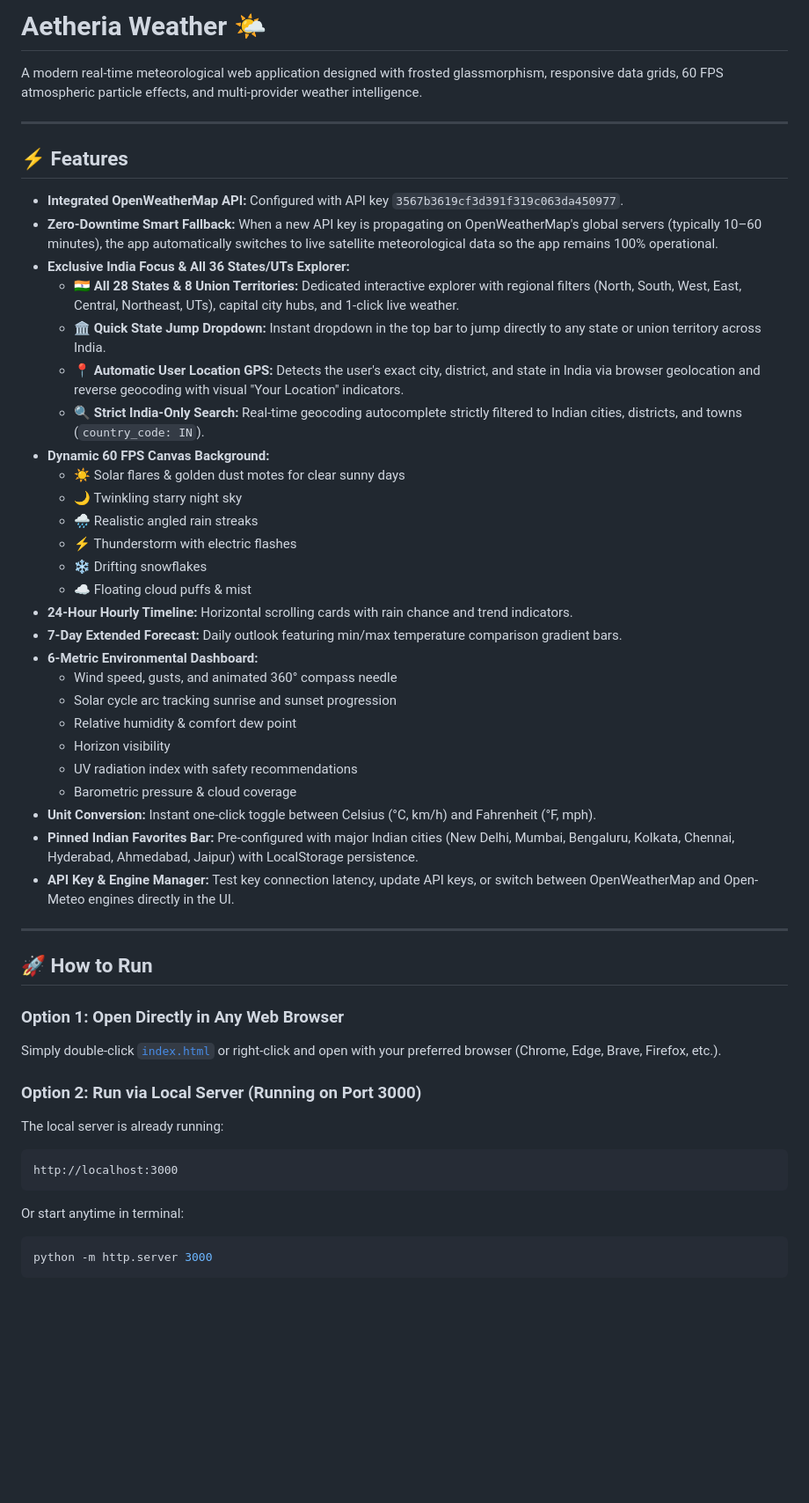
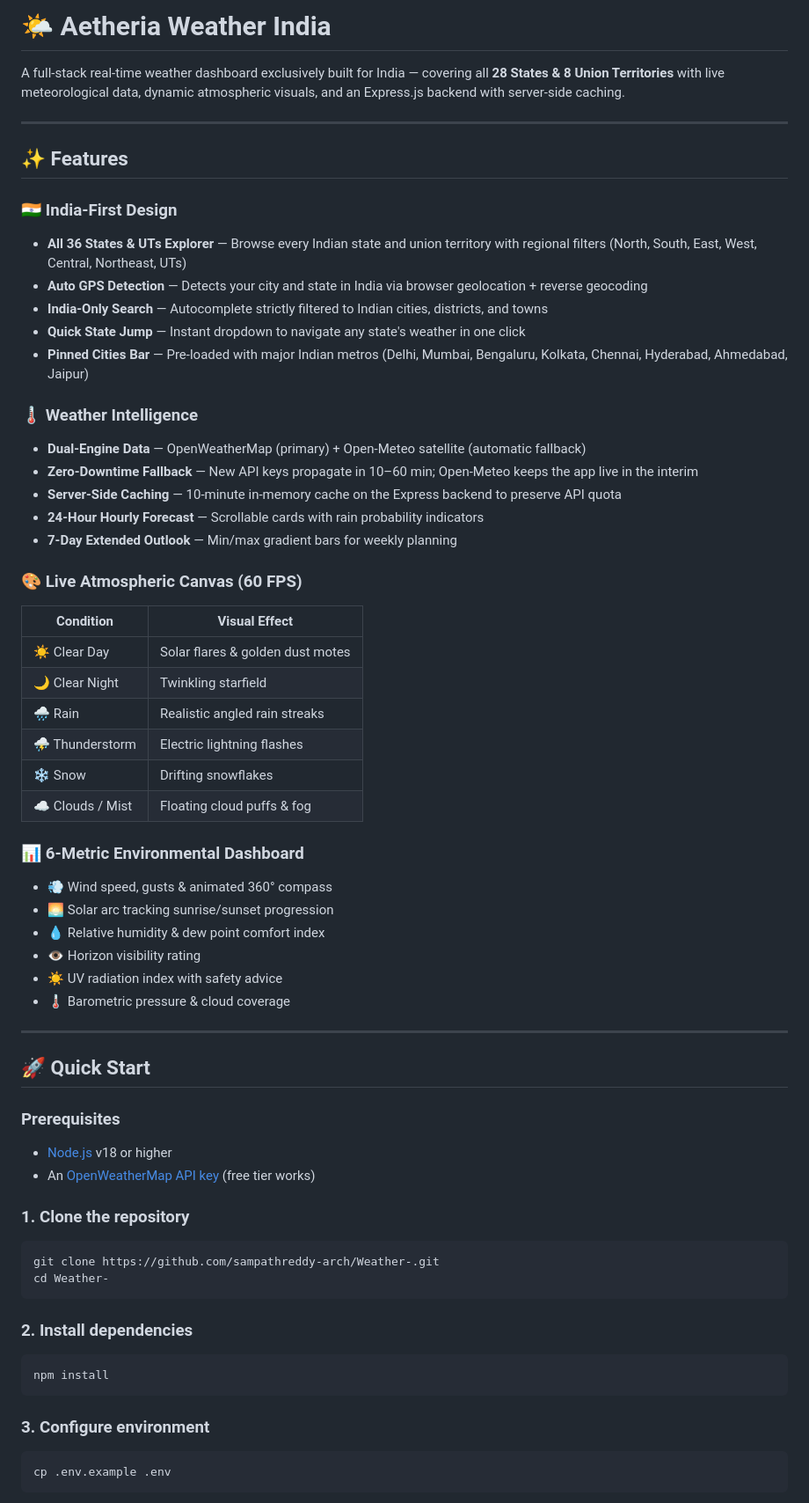
Before and after one commit to sampathreddy-arch/Weather-, a Markdown page: README.md, the part around one of its changes. Shown at 88% size. GitHub-like rendering; blank space fills up the shorter version.

Commit message:
docs: rewrite README with full setup guide and API docs

````diff
--- a/README.md
+++ b/README.md
@@ -1,51 +1,63 @@
-# Aetheria Weather 🌤️
+# 🌤️ Aetheria Weather India
 
-A modern real-time meteorological web application designed with frosted glassmorphism, responsive data grids, 60 FPS atmospheric particle effects, and multi-provider weather intelligence.
+A full-stack real-time weather dashboard exclusively built for India — covering all **28 States & 8 Union Territories** with live meteorological data, dynamic atmospheric visuals, and an Express.js backend with server-side caching.
 
 ---
 
-## ⚡ Features
+## ✨ Features
 
-- **Integrated OpenWeatherMap API:** Configured with API key `3567b3619cf3d391f319c063da450977`.
-- **Zero-Downtime Smart Fallback:** When a new API key is propagating on OpenWeatherMap's global servers (typically 10–60 minutes), the app automatically switches to live satellite meteorological data so the app remains 100% operational.
-- **Exclusive India Focus & All 36 States/UTs Explorer:**
-  - 🇮🇳 **All 28 States & 8 Union Territories:** Dedicated interactive explorer with regional filters (North, South, West, East, Central, Northeast, UTs), capital city hubs, and 1-click live weather.
-  - 🏛️ **Quick State Jump Dropdown:** Instant dropdown in the top bar to jump directly to any state or union territory across India.
-  - 📍 **Automatic User Location GPS:** Detects the user's exact city, district, and state in India via browser geolocation and reverse geocoding with visual "Your Location" indicators.
-  - 🔍 **Strict India-Only Search:** Real-time geocoding autocomplete strictly filtered to Indian cities, districts, and towns (`country_code: IN`).
-- **Dynamic 60 FPS Canvas Background:**
-  - ☀️ Solar flares & golden dust motes for clear sunny days
-  - 🌙 Twinkling starry night sky
-  - 🌧️ Realistic angled rain streaks
-  - ⚡ Thunderstorm with electric flashes
-  - ❄️ Drifting snowflakes
-  - ☁️ Floating cloud puffs & mist
-- **24-Hour Hourly Timeline:** Horizontal scrolling cards with rain chance and trend indicators.
-- **7-Day Extended Forecast:** Daily outlook featuring min/max temperature comparison gradient bars.
-- **6-Metric Environmental Dashboard:**
-  - Wind speed, gusts, and animated 360° compass needle
-  - Solar cycle arc tracking sunrise and sunset progression
-  - Relative humidity & comfort dew point
-  - Horizon visibility
-  - UV radiation index with safety recommendations
-  - Barometric pressure & cloud coverage
-- **Unit Conversion:** Instant one-click toggle between Celsius (°C, km/h) and Fahrenheit (°F, mph).
-- **Pinned Indian Favorites Bar:** Pre-configured with major Indian cities (New Delhi, Mumbai, Bengaluru, Kolkata, Chennai, Hyderabad, Ahmedabad, Jaipur) with LocalStorage persistence.
-- **API Key & Engine Manager:** Test key connection latency, update API keys, or switch between OpenWeatherMap and Open-Meteo engines directly in the UI.
+### 🇮🇳 India-First Design
+- **All 36 States & UTs Explorer** — Browse every Indian state and union territory with regional filters (North, South, East, West, Central, Northeast, UTs)
+- **Auto GPS Detection** — Detects your city and state in India via browser geolocation + reverse geocoding
+- **India-Only Search** — Autocomplete strictly filtered to Indian cities, districts, and towns
+- **Quick State Jump** — Instant dropdown to navigate any state's weather in one click
+- **Pinned Cities Bar** — Pre-loaded with major Indian metros (Delhi, Mumbai, Bengaluru, Kolkata, Chennai, Hyderabad, Ahmedabad, Jaipur)
+
+### 🌡️ Weather Intelligence
+- **Dual-Engine Data** — OpenWeatherMap (primary) + Open-Meteo satellite (automatic fallback)
+- **Zero-Downtime Fallback** — New API keys propagate in 10–60 min; Open-Meteo keeps the app live in the interim
+- **Server-Side Caching** — 10-minute in-memory cache on the Express backend to preserve API quota
+- **24-Hour Hourly Forecast** — Scrollable cards with rain probability indicators
+- **7-Day Extended Outlook** — Min/max gradient bars for weekly planning
+
+### 🎨 Live Atmospheric Canvas (60 FPS)
+| Condition | Visual Effect |
+|-----------|--------------|
+| ☀️ Clear Day | Solar flares & golden dust motes |
+| 🌙 Clear Night | Twinkling starfield |
+| 🌧️ Rain | Realistic angled rain streaks |
+| ⛈️ Thunderstorm | Electric lightning flashes |
+| ❄️ Snow | Drifting snowflakes |
+| ☁️ Clouds / Mist | Floating cloud puffs & fog |
+
+### 📊 6-Metric Environmental Dashboard
+- 💨 Wind speed, gusts & animated 360° compass
+- 🌅 Solar arc tracking sunrise/sunset progression
+- 💧 Relative humidity & dew point comfort index
+- 👁️ Horizon visibility rating
+- ☀️ UV radiation index with safety advice
+- 🌡️ Barometric pressure & cloud coverage
 
 ---
 
-## 🚀 How to Run
+## 🚀 Quick Start
 
-### Option 1: Open Directly in Any Web Browser
-Simply double-click [`index.html`](file:///c:/Users/madur/OneDrive/Documents/wheater/index.html) or right-click and open with your preferred browser (Chrome, Edge, Brave, Firefox, etc.).
+### Prerequisites
+- [Node.js](https://nodejs.org/) v18 or higher
+- An [OpenWeatherMap API key](https://home.openweathermap.org/users/sign_up) (free tier works)
 
-### Option 2: Run via Local Server (Running on Port 3000)
-The local server is already running:
+### 1. Clone the repository
+```bash
+git clone https://github.com/sampathreddy-arch/Weather-.git
+cd Weather-
 ```
-http://localhost:3000
+
+### 2. Install dependencies
+```bash
+npm install
 ```
-Or start anytime in terminal:
+
+### 3. Configure environment
 ```bash
-python -m http.server 3000
+cp .env.example .env
 ```
````
Also changed, not shown: other parts of README.md (+50 -5 lines).
